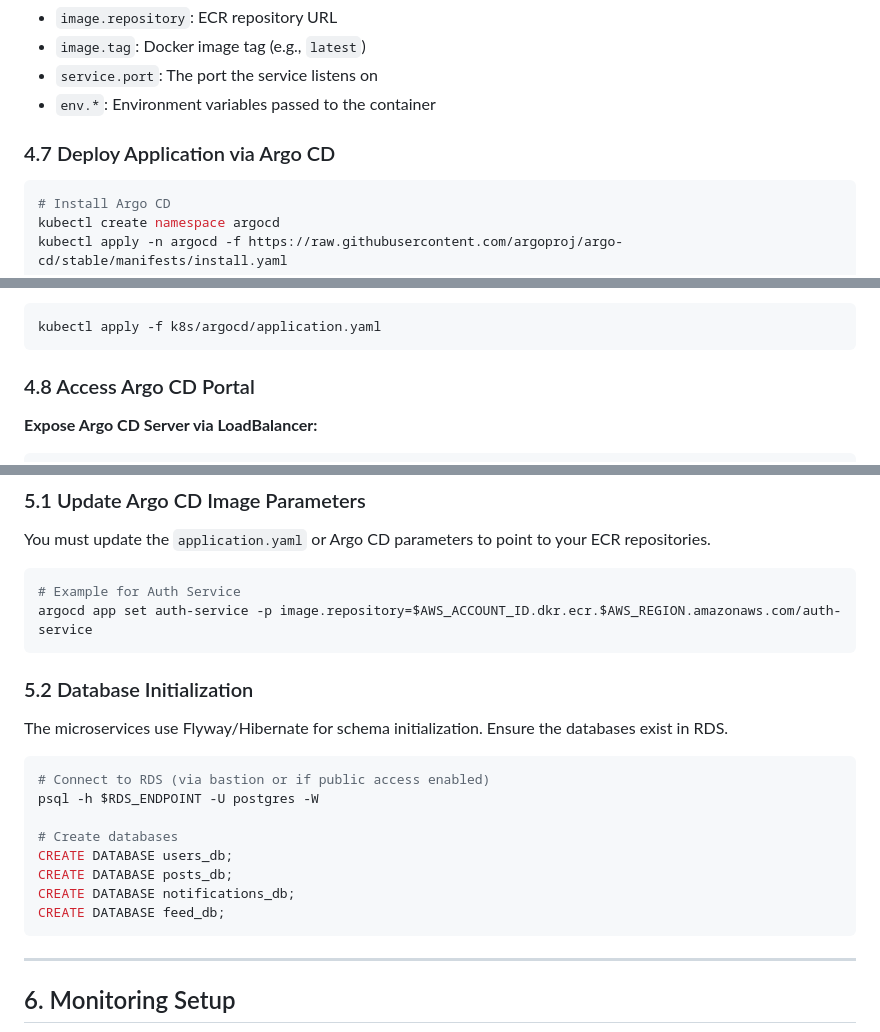
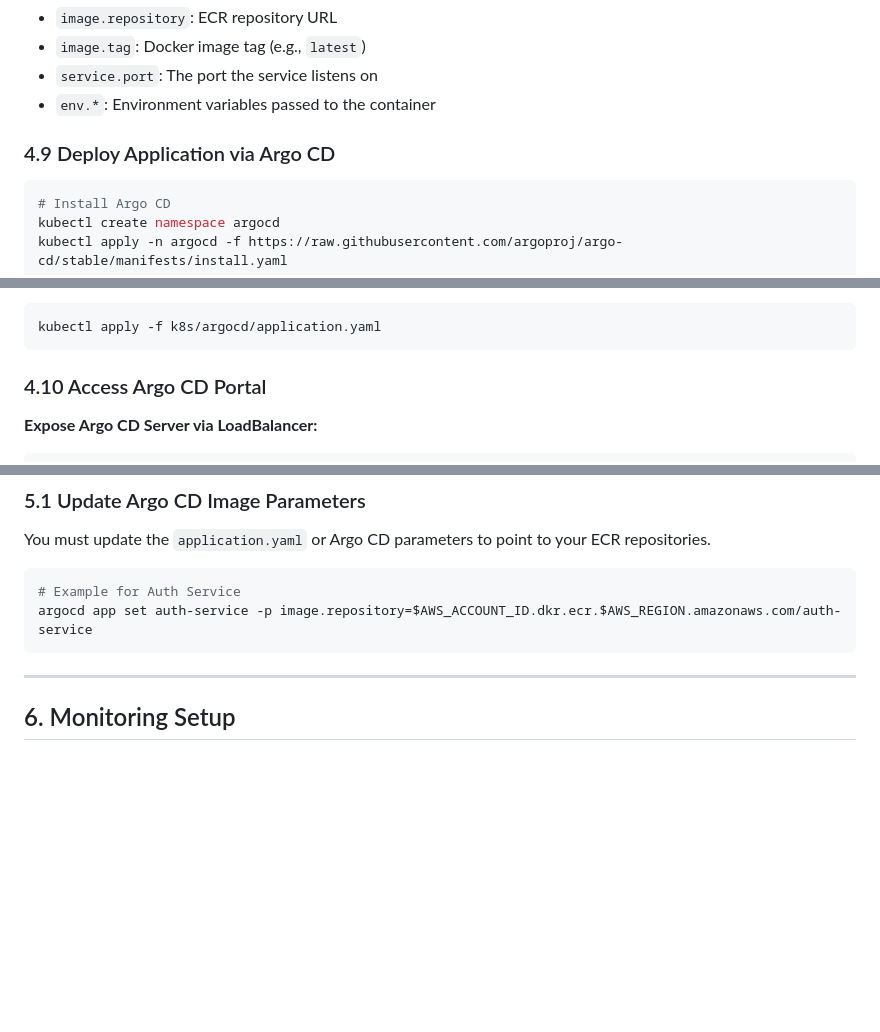
Before and after one commit to rupesh9999/aws_three_tier_projects, a Markdown page: awsInstagramCloneWebApplication/EXECUTION-GUIDE.md, 3 parts joined by grey strips. Rendered like a GitHub page; blank space fills up the shorter version.

````diff
--- a/awsInstagramCloneWebApplication/EXECUTION-GUIDE.md
+++ b/awsInstagramCloneWebApplication/EXECUTION-GUIDE.md
@@ -282,7 +342,7 @@ k8s/helm/backend-service/
 - `service.port`: The port the service listens on
 - `env.*`: Environment variables passed to the container
 
-### 4.7 Deploy Application via Argo CD
+### 4.9 Deploy Application via Argo CD
 
 ```bash
 # Install Argo CD
@@ -306,7 +366,7 @@ git push origin main
 kubectl apply -f k8s/argocd/application.yaml
 ```
 
-### 4.8 Access Argo CD Portal
+### 4.10 Access Argo CD Portal
 
 **Expose Argo CD Server via LoadBalancer:**
 ```bash
@@ -345,21 +405,6 @@ You must update the `application.yaml` or Argo CD parameters to point to your EC
 ```bash
 # Example for Auth Service
 argocd app set auth-service -p image.repository=$AWS_ACCOUNT_ID.dkr.ecr.$AWS_REGION.amazonaws.com/auth-service
-```
-
-### 5.2 Database Initialization
-
-The microservices use Flyway/Hibernate for schema initialization. Ensure the databases exist in RDS.
-
-```bash
-# Connect to RDS (via bastion or if public access enabled)
-psql -h $RDS_ENDPOINT -U postgres -W
-
-# Create databases
-CREATE DATABASE users_db;
-CREATE DATABASE posts_db;
-CREATE DATABASE notifications_db;
-CREATE DATABASE feed_db;
 ```
 
 ---
````
Also changed, not shown: other parts of awsInstagramCloneWebApplication/EXECUTION-GUIDE.md (+61 -1 lines).
